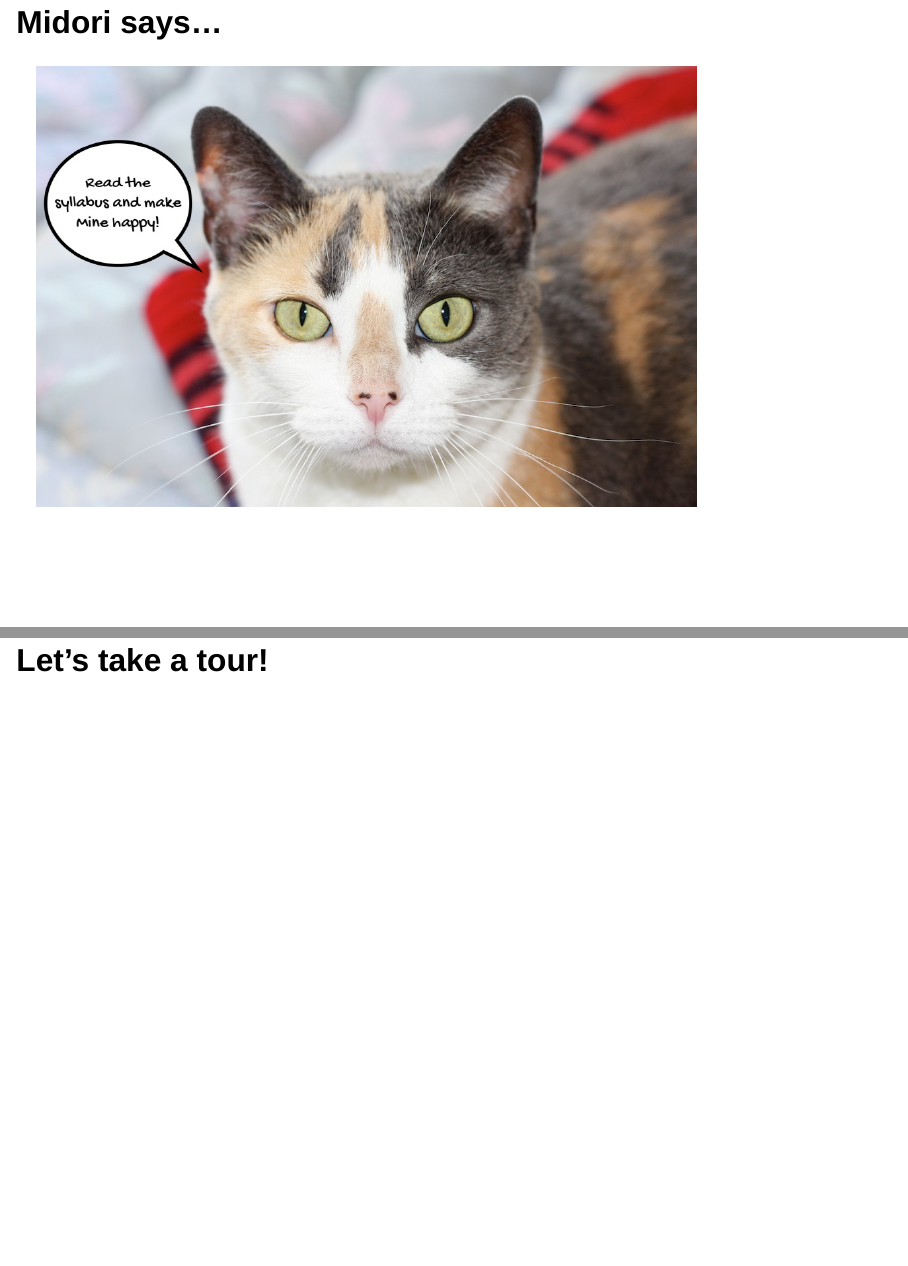
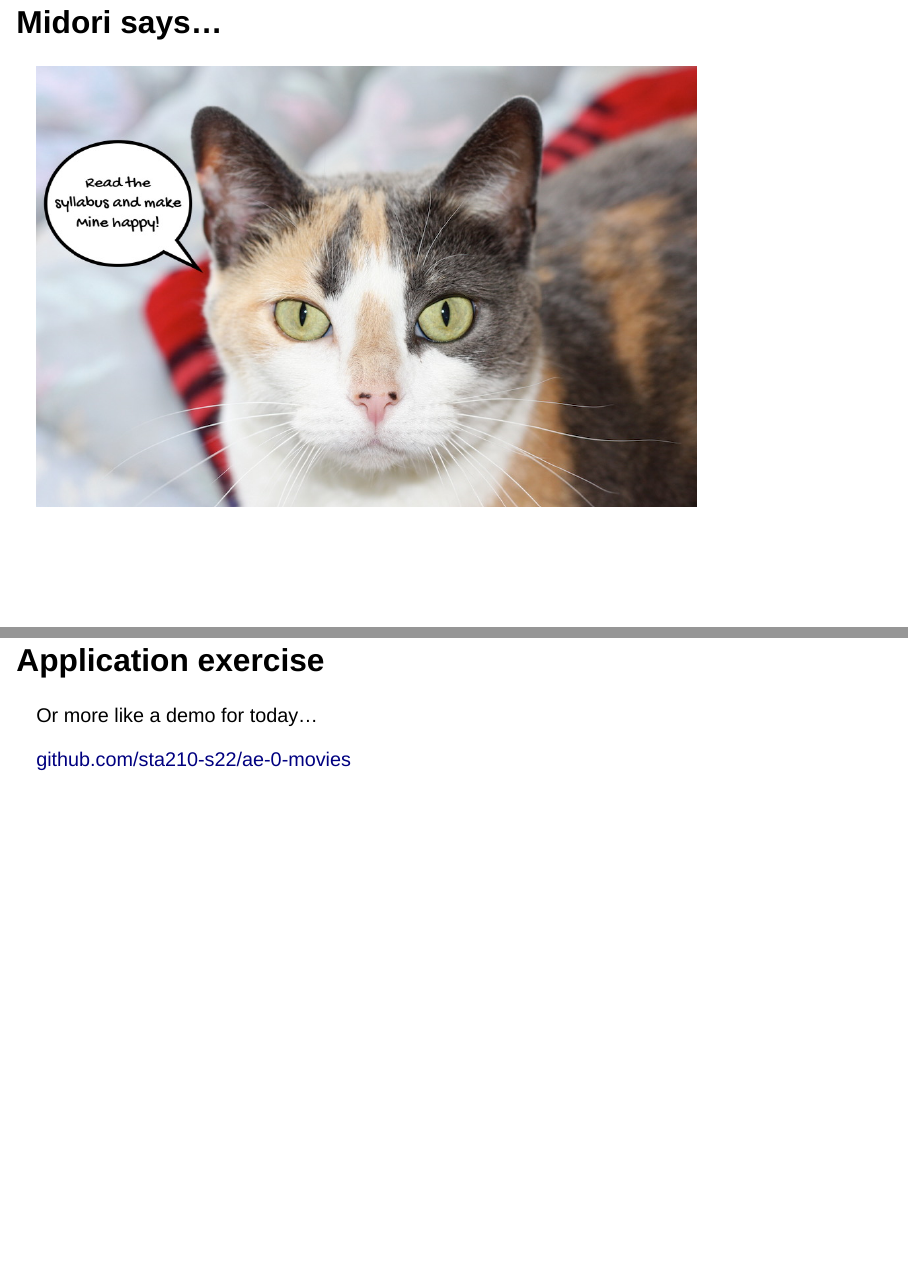
Before and after one commit to sta210-s22/website, a Quarto document (lectures/lec-1.qmd): pages 33 and 34 of 34, joined at a grey line. Rendered offline with R 4.5, knitr and Pandoc in place of Quarto, with nearby package versions; drawn as Slidy slides in place of the format the file asks for.

Commit message:
Add link to AE in course slides

```diff
--- a/lectures/lec-1.qmd
+++ b/lectures/lec-1.qmd
@@ -268,4 +268,8 @@ If this requires flexibility, please don't hesitate to ask.
 
 [![](images/lec-1/midori.jpeg){fig-alt="Picture of my cat, Midori, with a speech bubble that says \"Read the syllabus and make Mine happy!\"" fig-align="center" width="800"}](https://sta210-s22.github.io/website/course-syllabus.html)
 
-# Let's take a tour!
+# Application exercise
+
+Or more like a demo for today...
+
+[github.com/sta210-s22/ae-0-movies](https://github.com/sta210-s22/ae-0-movies)
```
